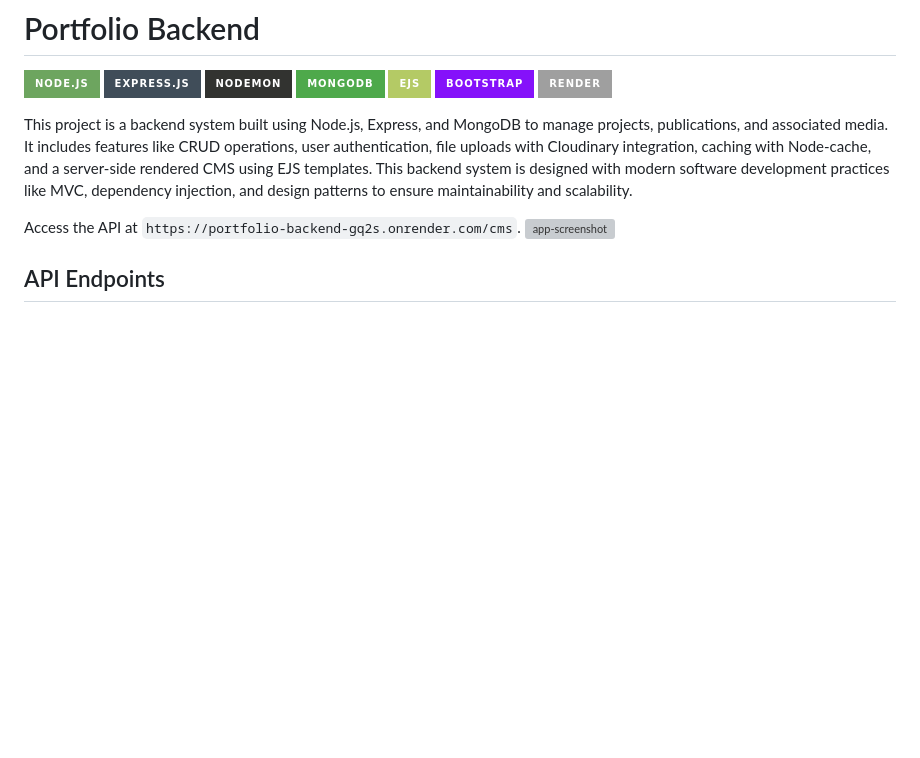
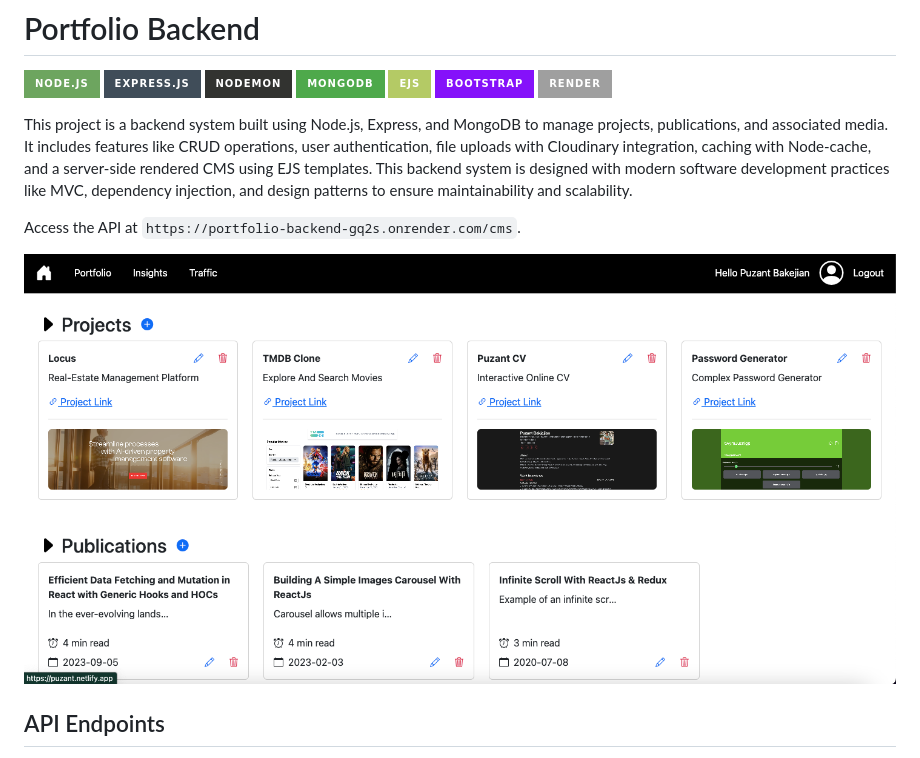
Before and after one commit to puzant/portfolio-backend, a Markdown page: readme.md, the part around the change. Drawn GitHub-style; badges without logos; blank space fills up the shorter version; grey boxes are pictures that could not be loaded.

```diff
--- a/readme.md
+++ b/readme.md
@@ -11,7 +11,8 @@
 This project is a backend system built using Node.js, Express, and MongoDB to manage projects, publications, and associated media. It includes features like CRUD operations, user authentication, file uploads with Cloudinary integration, caching with Node-cache, and a server-side rendered CMS using EJS templates. This backend system is designed with modern software development practices like MVC, dependency injection, and design patterns to ensure maintainability and scalability.
 
 Access the API at `https://portfolio-backend-gq2s.onrender.com/cms`.
-![app-screenshot](./public/app-preview.png)
+
+![app-screenshot](./public/assets/app-preview.png)
 
 ## API Endpoints
 **Projects**
```
